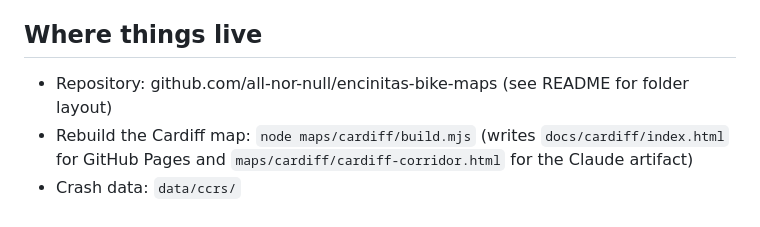
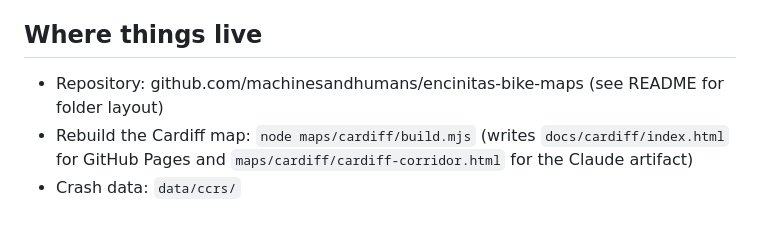
Before and after one commit to machinesandhumans/encinitas-bike-maps, a Markdown page: PROJECT_BRIEF.md, the part around the change. GitHub-like rendering.

Commit message:
Update repository owner to machinesandhumans
Co-Authored-By: Claude Opus 5.5 <noreply@anthropic.com>
Claude-Session: https://claude.ai/code/session_017hpogh9VpDNXNsDWN3kGJD

```diff
--- a/PROJECT_BRIEF.md
+++ b/PROJECT_BRIEF.md
@@ -36,6 +36,6 @@ What it does: whole 1.27-mile stretch in isometric view; before/after toggle; ri
 6. Turn on GitHub Pages (Settings → Pages → Deploy from branch `main`, folder `/docs`).
 
 ## Where things live
-- Repository: github.com/all-nor-null/encinitas-bike-maps (see README for folder layout)
+- Repository: github.com/machinesandhumans/encinitas-bike-maps (see README for folder layout)
 - Rebuild the Cardiff map: `node maps/cardiff/build.mjs` (writes `docs/cardiff/index.html` for GitHub Pages and `maps/cardiff/cardiff-corridor.html` for the Claude artifact)
 - Crash data: `data/ccrs/`
```
